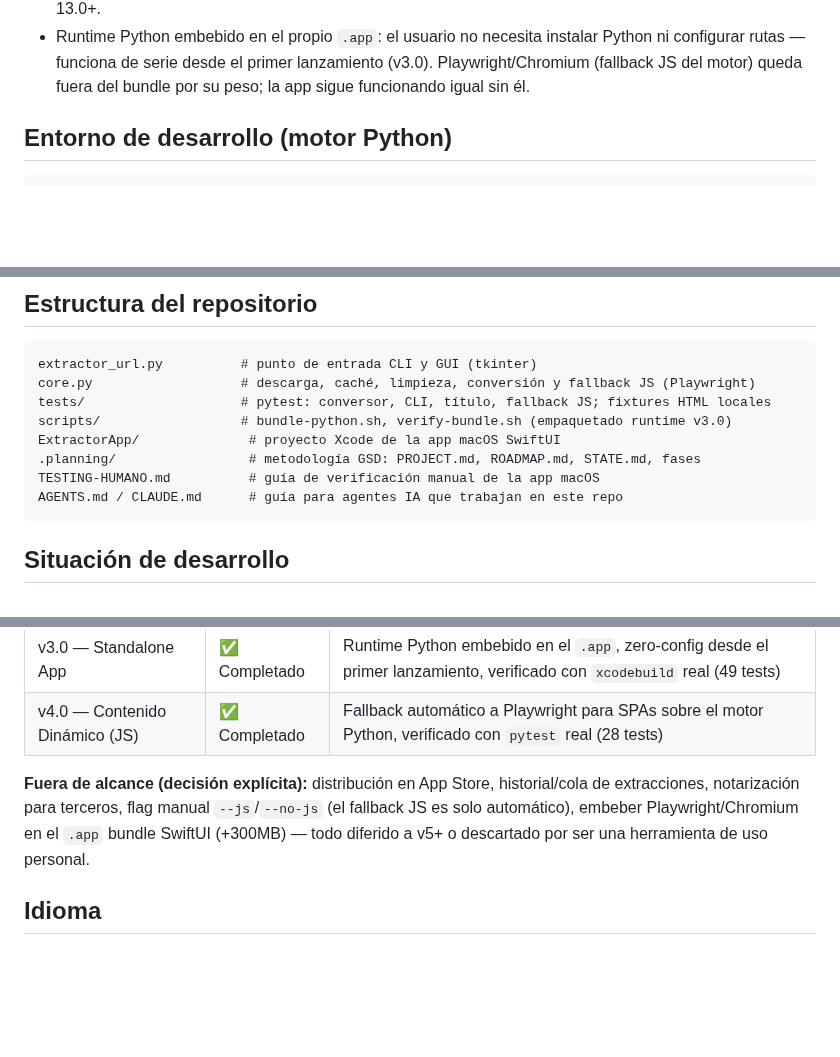
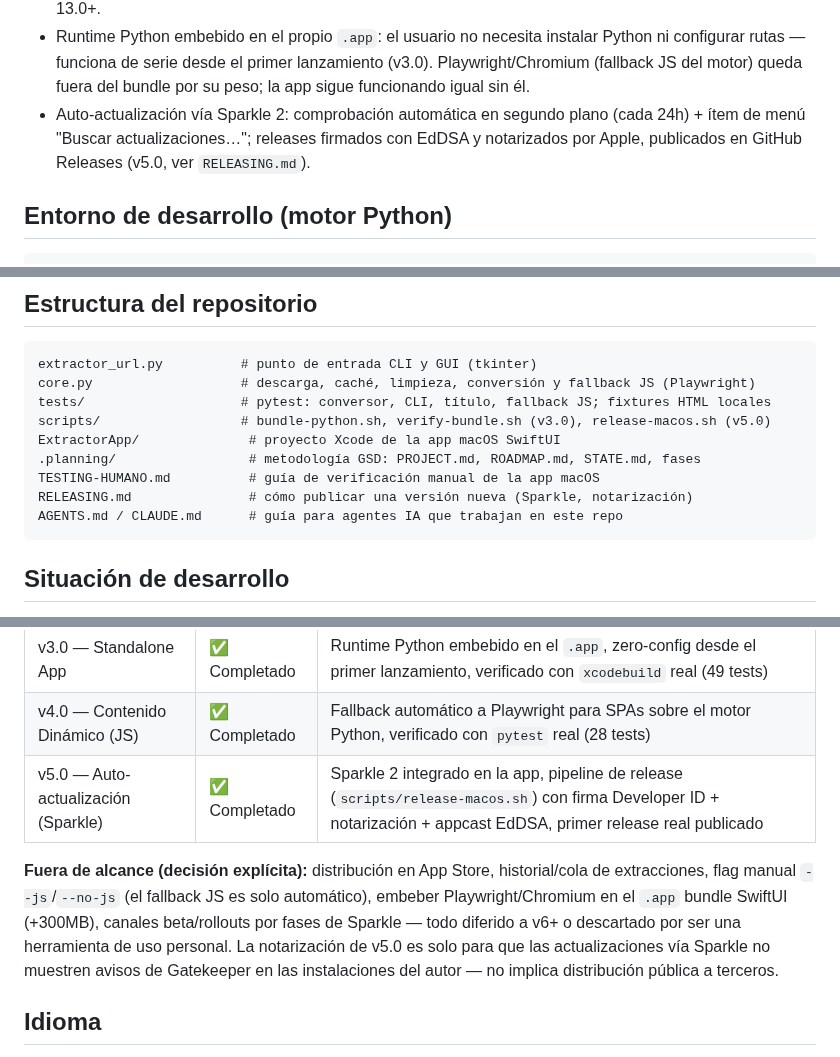
Before and after one commit to edfrutos/extractor-url-macos, a Markdown page: README.md, 3 parts joined by grey strips. GitHub-like rendering; blank space fills up the shorter version.

````diff
--- a/README.md
+++ b/README.md
@@ -61,6 +61,10 @@ gestiona la UI, el filesystem y la exportación.
   instalar Python ni configurar rutas — funciona de serie desde el primer
   lanzamiento (v3.0). Playwright/Chromium (fallback JS del motor) queda
   fuera del bundle por su peso; la app sigue funcionando igual sin él.
+- Auto-actualización vía Sparkle 2: comprobación automática en segundo
+  plano (cada 24h) + ítem de menú "Buscar actualizaciones…"; releases
+  firmados con EdDSA y notarizados por Apple, publicados en GitHub
+  Releases (v5.0, ver `RELEASING.md`).
 
 ## Entorno de desarrollo (motor Python)
 
@@ -91,10 +95,11 @@ xcodebuild test -scheme ExtractorApp -destination 'platform=macOS'
 extractor_url.py          # punto de entrada CLI y GUI (tkinter)
 core.py                   # descarga, caché, limpieza, conversión y fallback JS (Playwright)
 tests/                    # pytest: conversor, CLI, título, fallback JS; fixtures HTML locales
-scripts/                  # bundle-python.sh, verify-bundle.sh (empaquetado runtime v3.0)
+scripts/                  # bundle-python.sh, verify-bundle.sh (v3.0), release-macos.sh (v5.0)
 ExtractorApp/              # proyecto Xcode de la app macOS SwiftUI
 .planning/                 # metodología GSD: PROJECT.md, ROADMAP.md, STATE.md, fases
 TESTING-HUMANO.md          # guía de verificación manual de la app macOS
+RELEASING.md               # cómo publicar una versión nueva (Sparkle, notarización)
 AGENTS.md / CLAUDE.md      # guía para agentes IA que trabajan en este repo
 ```
 
@@ -112,12 +117,16 @@ fases y criterios de éxito, `STATE.md` es el punto de retomo entre sesiones.
 | v2.0 — SwiftUI Native App | ✅ Completado | App macOS nativa, bridge Python async, export MD/HTML/PDF, universal binary, UI premium |
 | v3.0 — Standalone App | ✅ Completado | Runtime Python embebido en el `.app`, zero-config desde el primer lanzamiento, verificado con `xcodebuild` real (49 tests) |
 | v4.0 — Contenido Dinámico (JS) | ✅ Completado | Fallback automático a Playwright para SPAs sobre el motor Python, verificado con `pytest` real (28 tests) |
+| v5.0 — Auto-actualización (Sparkle) | ✅ Completado | Sparkle 2 integrado en la app, pipeline de release (`scripts/release-macos.sh`) con firma Developer ID + notarización + appcast EdDSA, primer release real publicado |
 
 **Fuera de alcance (decisión explícita):** distribución en App Store,
-historial/cola de extracciones, notarización para terceros, flag manual
-`--js`/`--no-js` (el fallback JS es solo automático), embeber
-Playwright/Chromium en el `.app` bundle SwiftUI (+300MB) — todo diferido a
-v5+ o descartado por ser una herramienta de uso personal.
+historial/cola de extracciones, flag manual `--js`/`--no-js` (el fallback
+JS es solo automático), embeber Playwright/Chromium en el `.app` bundle
+SwiftUI (+300MB), canales beta/rollouts por fases de Sparkle — todo
+diferido a v6+ o descartado por ser una herramienta de uso personal. La
+notarización de v5.0 es solo para que las actualizaciones vía Sparkle no
+muestren avisos de Gatekeeper en las instalaciones del autor — no implica
+distribución pública a terceros.
 
 ## Idioma
 
````
Also changed, not shown: TESTING-HUMANO.md (+46 -0 lines).
